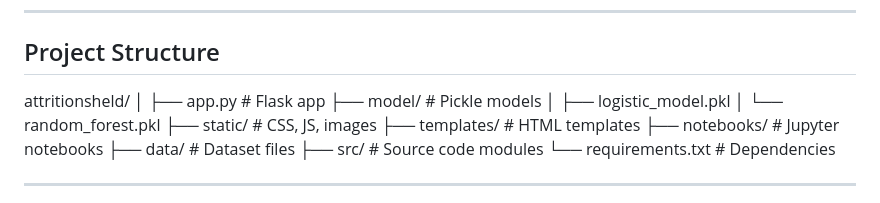
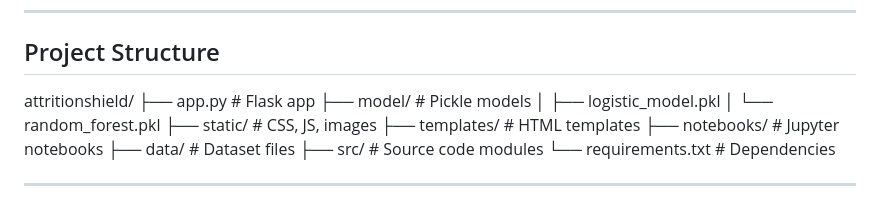
Before and after one commit to prathickshaselvaraj/attritionshield, a Markdown page: README.md, the part around the change. GitHub-like rendering.

Commit message:
fix: correct project directory name in README

```diff
--- a/README.md
+++ b/README.md
@@ -128,8 +128,7 @@ The **Flask-based dashboard** allows:
 ---
 
 ## Project Structure
-attritionsheld/
-│
+attritionshield/
 ├── app.py # Flask app
 ├── model/ # Pickle models
 │ ├── logistic_model.pkl
```
